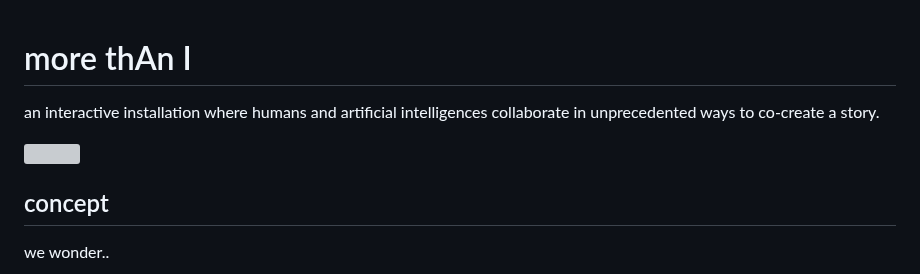
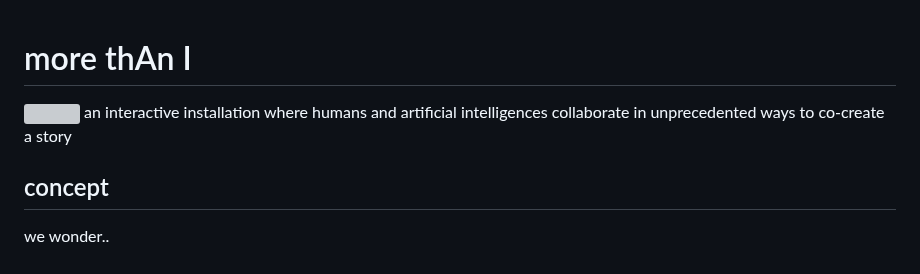
Before and after one commit to mypappa/morethanai, a Markdown page: README.md, the part around the change. Drawn GitHub-style; grey boxes are pictures that could not be loaded.

```diff
--- a/README.md
+++ b/README.md
@@ -1,7 +1,6 @@
 # more thAn I
-an interactive installation where humans and artificial intelligences collaborate in unprecedented ways to co-create a story.
-
 <img src="https://github.com/mypappa/morethanai/assets/115214510/54f7453d-3b95-4400-b2c7-ac3b2d376cc3"  width="600">
+an interactive installation where humans and artificial intelligences collaborate in unprecedented ways to co-create a story
 
 ## concept
 we wonder..
```
